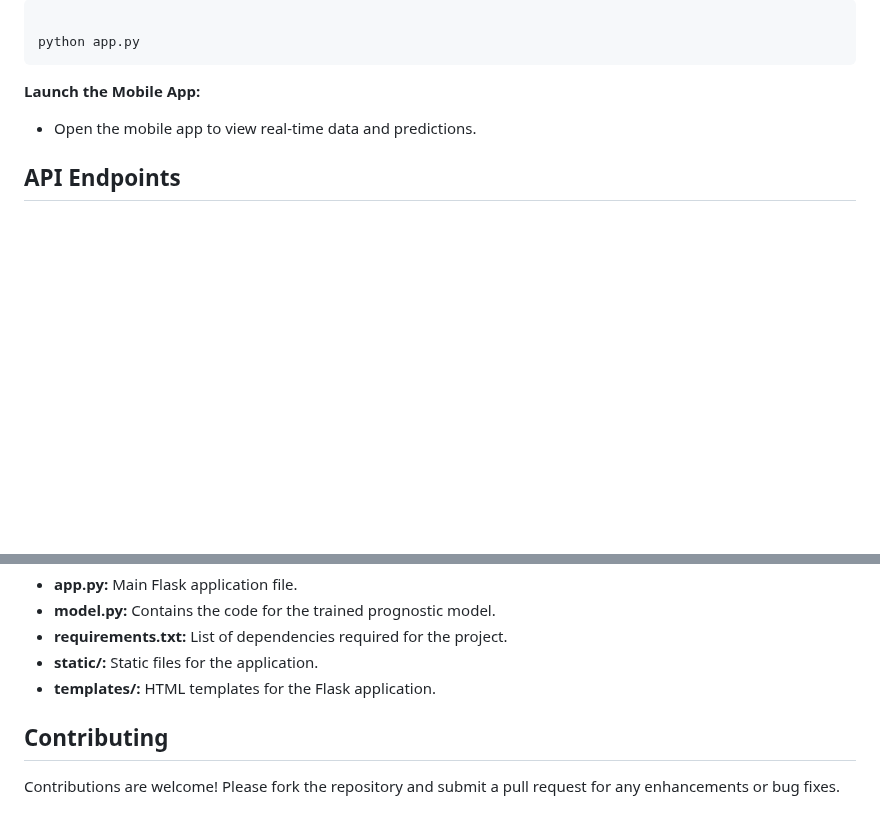
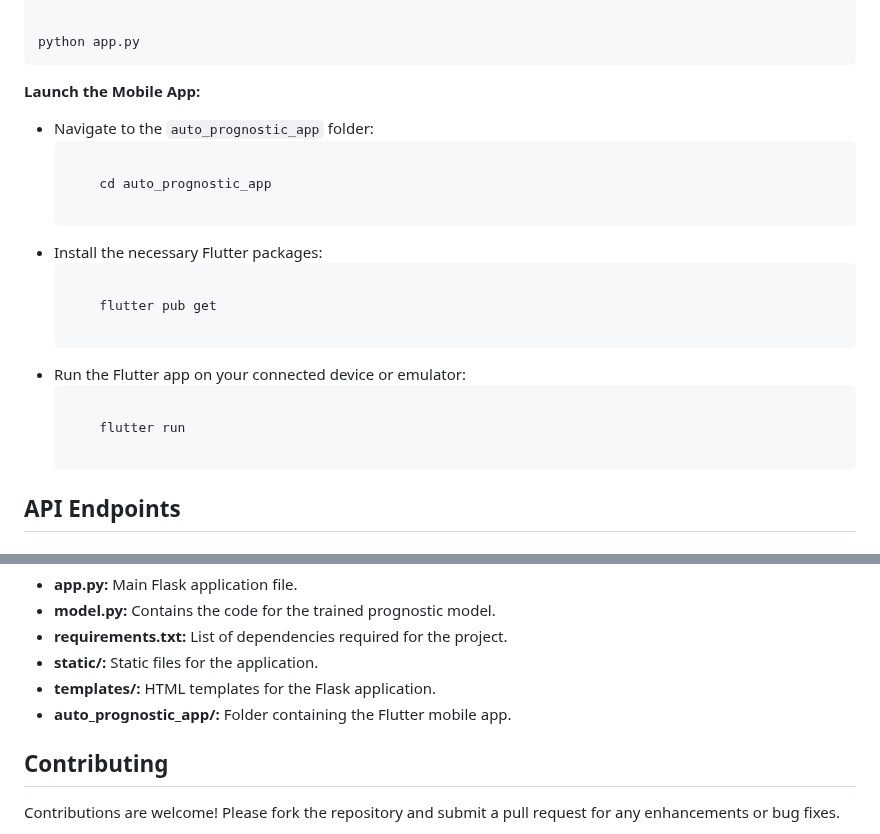
Before and after one commit to rizwanshah123/auto_prognostic_app, a Markdown page: README.md, 2 parts joined by grey strips. Rendered like a GitHub page; blank space fills up the shorter version.

```diff
--- a/README.md
+++ b/README.md
@@ -51,7 +42,18 @@ python app.py
 
 <p><strong>Launch the Mobile App:</strong></p>
 <ul>
-    <li>Open the mobile app to view real-time data and predictions.</li>
+    <li>Navigate to the <code>auto_prognostic_app</code> folder:</li>
+    <pre><code>
+    cd auto_prognostic_app
+    </code></pre>
+    <li>Install the necessary Flutter packages:</li>
+    <pre><code>
+    flutter pub get
+    </code></pre>
+    <li>Run the Flutter app on your connected device or emulator:</li>
+    <pre><code>
+    flutter run
+    </code></pre>
 </ul>
 
 <h2>API Endpoints</h2>
@@ -73,6 +75,7 @@ python app.py
     <li><strong>requirements.txt:</strong> List of dependencies required for the project.</li>
     <li><strong>static/:</strong> Static files for the application.</li>
     <li><strong>templates/:</strong> HTML templates for the Flask application.</li>
+    <li><strong>auto_prognostic_app/:</strong> Folder containing the Flutter mobile app.</li>
 </ul>
 
 <h2>Contributing</h2>
```
Also changed, not shown: other parts of README.md (+0 -12 lines).
